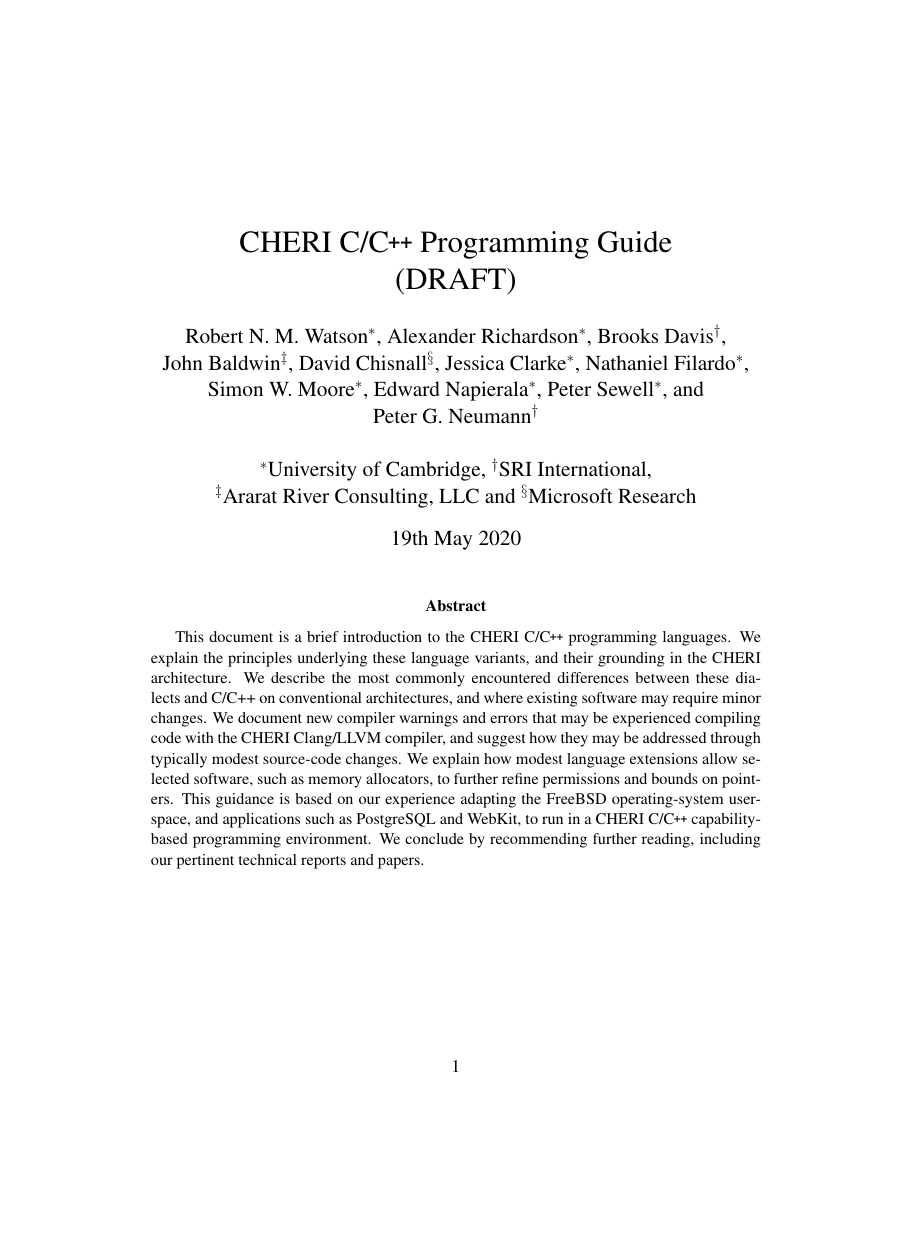
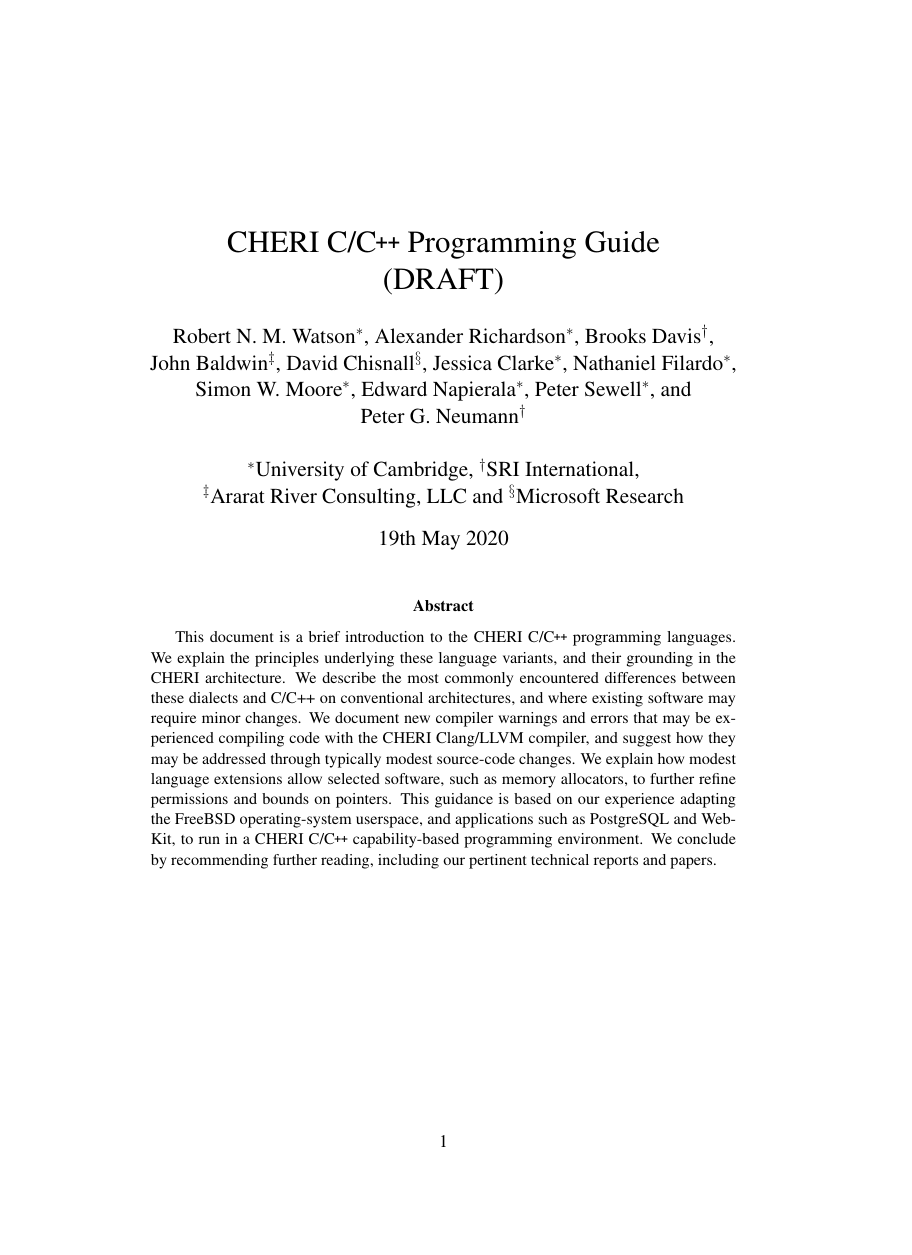
Before and after one commit to CTSRD-CHERI/cheri-c-programming, a LaTeX paper (cheri-c-programming.tex): page 1 of 34 before the commit and page 1 of 32 after it, the shorter picture padded with empty space. Compiled offline with pdfLaTeX.

Commit message:
Shift to A4 from letter as we get into final stages of tidying up for a tech-report release later this week.

```diff
--- a/cheri-c-programming.tex
+++ b/cheri-c-programming.tex
@@ -1,5 +1,5 @@
-%\documentclass[12pt,twoside,openright,a4paper]{article}
-\documentclass[12pt,twoside,openright,usletter]{article}
+\documentclass[12pt,twoside,openright,a4paper]{article}
+%\documentclass[12pt,twoside,openright,usletter]{article}
 % !TeX spellcheck = en_US
 %\documentclass[11pt]{article}
 % UK date format in bibliography:
```
